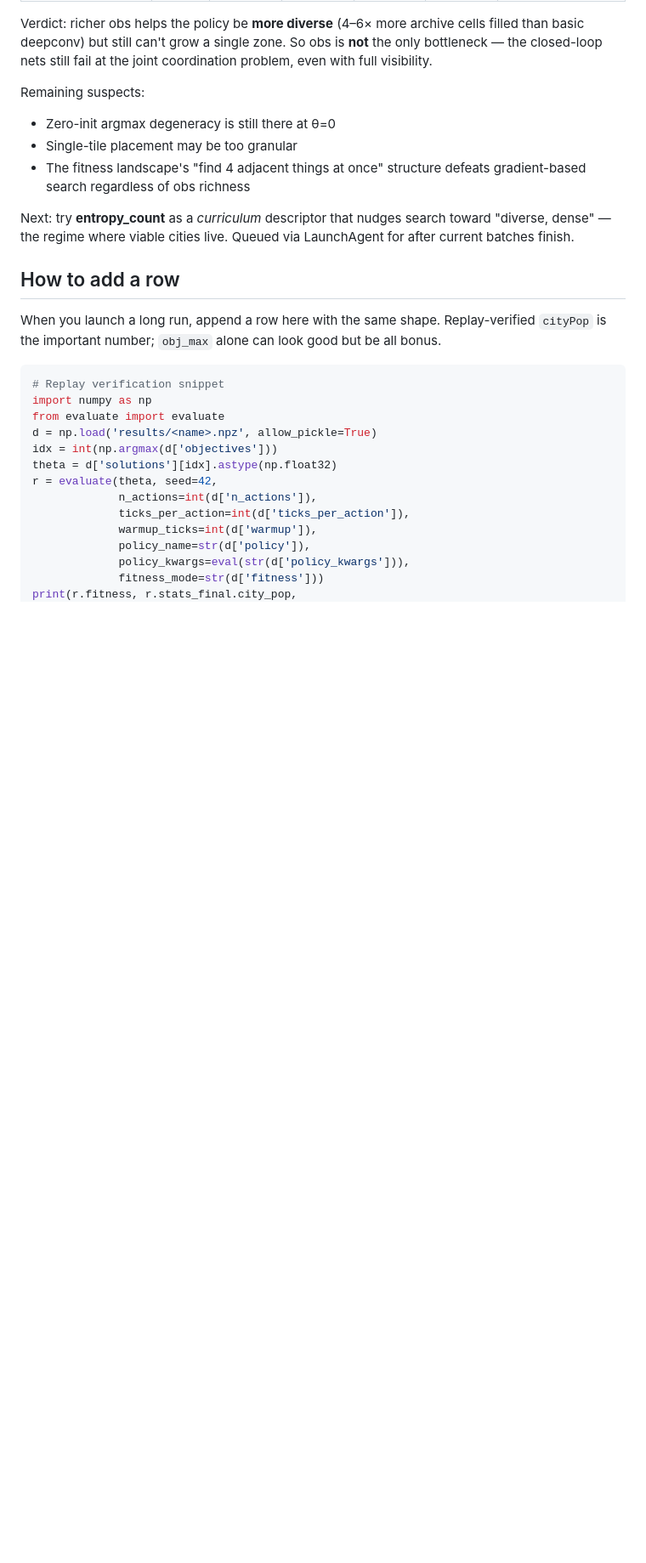
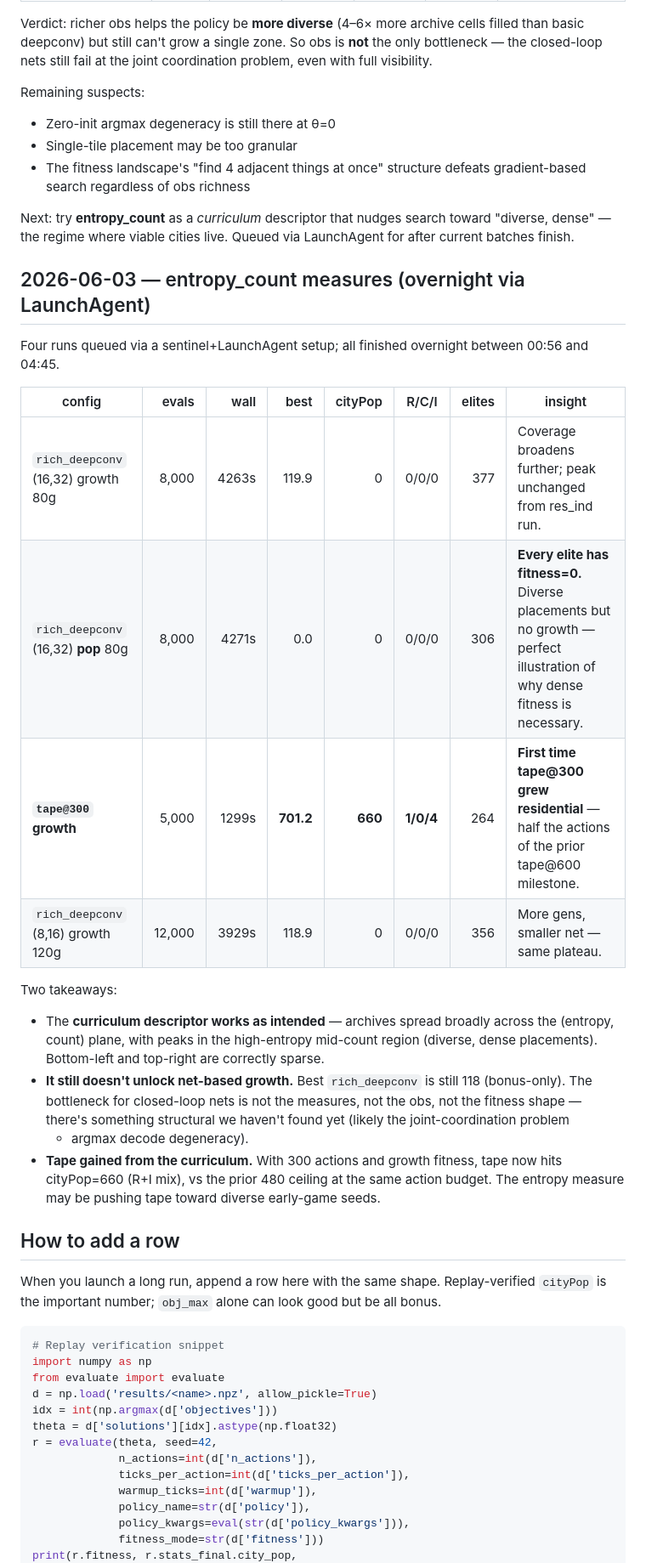
Before and after one commit to togelius/slimcity, a Markdown page: EXPERIMENTS.md, the part around the change. Shown at 85% size. GitHub-like rendering; blank space fills up the shorter version.

Commit message:
entropy_count batch results: curriculum measure works for tape, not for nets
Four runs queued via LaunchAgent + sentinels, all finished overnight.

Key result: tape@300 with growth fitness and entropy_count measures hit
cityPop=660 (R=1 + I=4) — the first time tape grew residential at only
300 actions. Previous tape@300 runs stalled around cityPop=480 (3 ind
zones, no residential). The entropy curriculum descriptor appears to
push tape toward diverse early-game seeds that bootstrap mixed cities
faster.

Three rich_deepconv variants with entropy_count measures (or res_ind)
all stayed at cityPop=0 with peak ~118. Archive coverage broadens to
300+ cells, but the closed-loop bottleneck is not the measure choice.

rich_deepconv + pop fitness is the cleanest illustration of why dense
fitness matters: 306 elites filled, every single one at fitness=0. The
network IS placing diverse tiles (spreading across the entropy_count
plane), but pop fitness gives no gradient to climb.

Co-Authored-By: Claude Opus 4.7 (1M context) <noreply@anthropic.com>

```diff
--- a/EXPERIMENTS.md
+++ b/EXPERIMENTS.md
@@ -193,6 +193,33 @@ Next: try **entropy_count** as a *curriculum* descriptor that nudges
 search toward "diverse, dense" — the regime where viable cities live.
 Queued via LaunchAgent for after current batches finish.
 
+## 2026-06-03 — entropy_count measures (overnight via LaunchAgent)
+
+Four runs queued via a sentinel+LaunchAgent setup; all finished overnight
+between 00:56 and 04:45.
+
+| config                                          | evals | wall | best | cityPop | R/C/I | elites | insight |
+| ----------------------------------------------- | ----: | ---: | ---: | ------: | ----- | -----: | ------- |
+| `rich_deepconv` (16,32) growth 80g              | 8,000 | 4263s| 119.9|       0 | 0/0/0 |   377  | Coverage broadens further; peak unchanged from res_ind run. |
+| `rich_deepconv` (16,32) **pop** 80g             | 8,000 | 4271s|   0.0|       0 | 0/0/0 |   306  | **Every elite has fitness=0.** Diverse placements but no growth — perfect illustration of why dense fitness is necessary. |
+| **`tape@300` growth**                           | 5,000 | 1299s| **701.2** | **660** | **1/0/4** | 264 | **First time tape@300 grew residential** — half the actions of the prior tape@600 milestone. |
+| `rich_deepconv` (8,16) growth 120g              |12,000 | 3929s| 118.9|       0 | 0/0/0 |   356  | More gens, smaller net — same plateau. |
+
+Two takeaways:
+- The **curriculum descriptor works as intended** — archives spread broadly
+  across the (entropy, count) plane, with peaks in the high-entropy
+  mid-count region (diverse, dense placements). Bottom-left and top-right
+  are correctly sparse.
+- **It still doesn't unlock net-based growth.** Best `rich_deepconv` is
+  still 118 (bonus-only). The bottleneck for closed-loop nets is not the
+  measures, not the obs, not the fitness shape — there's something
+  structural we haven't found yet (likely the joint-coordination problem
+  + argmax decode degeneracy).
+- **Tape gained from the curriculum.** With 300 actions and growth
+  fitness, tape now hits cityPop=660 (R+I mix), vs the prior 480 ceiling
+  at the same action budget. The entropy measure may be pushing tape
+  toward diverse early-game seeds.
+
 ## How to add a row
 
 When you launch a long run, append a row here with the same shape.
```
Also changed, not shown: RESULTS.md (+1 -0 lines).
